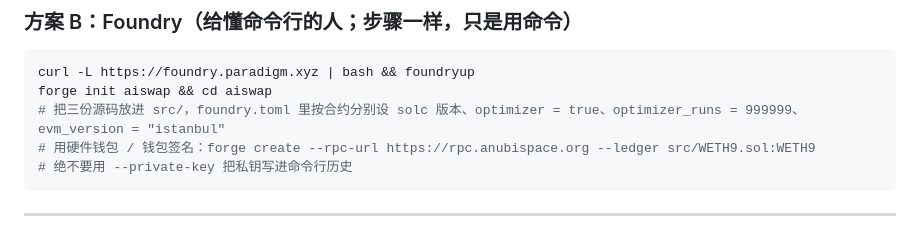
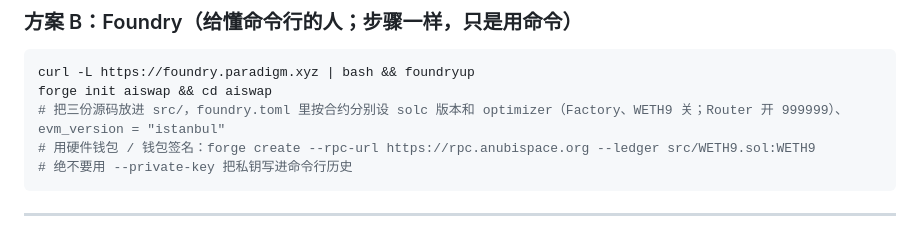
Before and after one commit to yaoyederener/ailgns-data, a Markdown page: docs/aiswap/部署清单.md, the part around the change. Rendered like a GitHub page.

Commit message:
部署清单：Foundry 一行的 optimizer 说明按合约区分

````diff
--- a/docs/aiswap/部署清单.md
+++ b/docs/aiswap/部署清单.md
@@ -84,7 +84,7 @@
 ```bash
 curl -L https://foundry.paradigm.xyz | bash && foundryup
 forge init aiswap && cd aiswap
-# 把三份源码放进 src/，foundry.toml 里按合约分别设 solc 版本、optimizer = true、optimizer_runs = 999999、evm_version = "istanbul"
+# 把三份源码放进 src/，foundry.toml 里按合约分别设 solc 版本和 optimizer（Factory、WETH9 关；Router 开 999999）、evm_version = "istanbul"
 # 用硬件钱包 / 钱包签名：forge create --rpc-url https://rpc.anubispace.org --ledger src/WETH9.sol:WETH9
 # 绝不要用 --private-key 把私钥写进命令行历史
 ```
````
